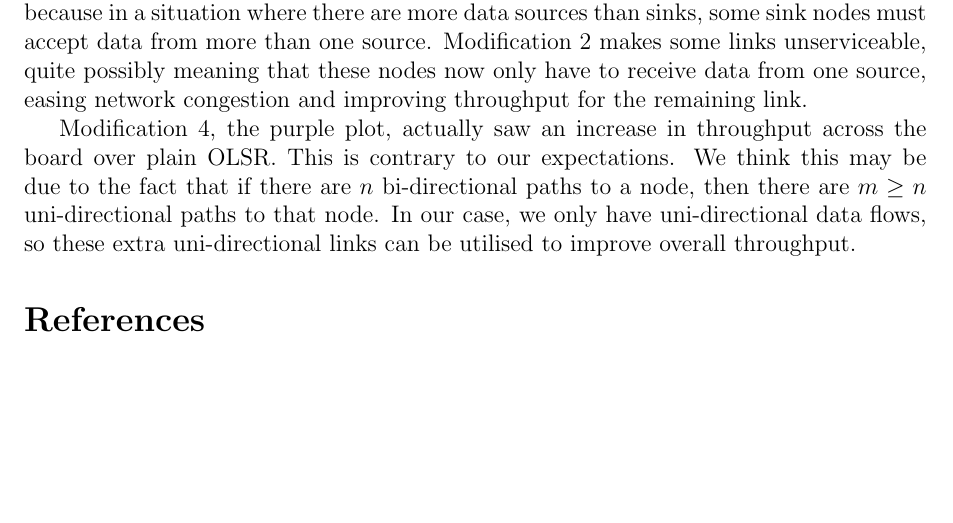
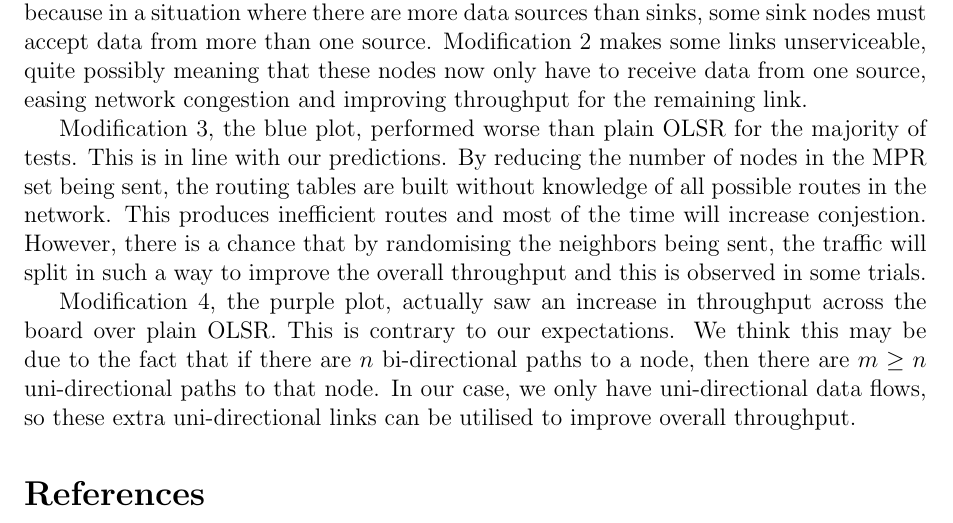
Before and after one commit to calgray/ns3-olsr, a LaTeX paper (docs/report.tex): part of page 5 of 5, cut so that both start at the same text, the shorter picture padded with empty space. Compiled offline with pdfLaTeX.

Commit message:
Modification 3 conclusion

```diff
--- a/docs/report.tex
+++ b/docs/report.tex
@@ -59,6 +59,8 @@ Modification 1, shown as the green plot, performed worse than plain OLSR for all
 
 Modification 2, the red plot, also performed significantly worse than plain OLSR. This is again as we predicted. By removing half of each node's MPR set, we see some links become unserviceable, and thus throughput is lowered. The performance of modification 2 shoots up above that of plain OLSR in the 30 data flow case. We posit that this is because in a situation where there are more data sources than sinks, some sink nodes must accept data from more than one source. Modification 2 makes some links unserviceable, quite possibly meaning that these nodes now only have to receive data from one source, easing network congestion and improving throughput for the remaining link.
 
+Modification 3, the blue plot, performed worse than plain OLSR for the majority of tests. This is in line with our predictions. By reducing the number of nodes in the MPR set being sent, the routing tables are built without knowledge of all possible routes in the network. This produces inefficient routes and most of the time will increase conjestion. However, there is a chance that by randomising the neighbors being sent, the traffic will split in such a way to improve the overall throughput and this is observed in some trials.
+
 Modification 4, the purple plot, actually saw an increase in throughput across the board over plain OLSR. This is contrary to our expectations. We think this may be due to the fact that if there are \(n\) bi-directional paths to a node, then there are \(m \geq n\) uni-directional paths to that node. In our case, we only have uni-directional data flows, so these extra uni-directional links can be utilised to improve overall throughput.
 
 \bibliographystyle{plain}
```
